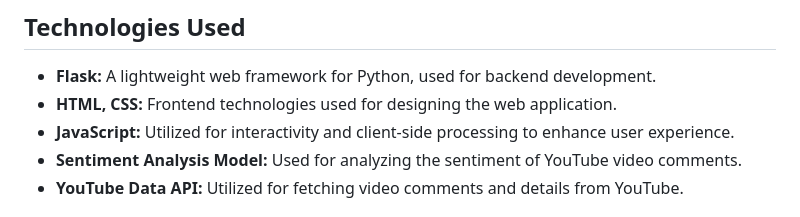
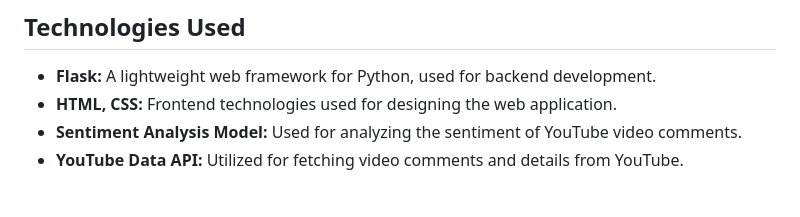
Before and after one commit to Manya-tech/SmartView, a Markdown page: README.md, the part around the change. Drawn GitHub-style.

```diff
--- a/README.md
+++ b/README.md
@@ -30,7 +30,6 @@ https://github.com/Manya-tech/SmartView/assets/85272000/edcff501-3230-4c86-a9bd-
 
 - **Flask:** A lightweight web framework for Python, used for backend development.
 - **HTML, CSS:** Frontend technologies used for designing the web application.
-- **JavaScript:** Utilized for interactivity and client-side processing to enhance user experience.
 - **Sentiment Analysis Model:** Used for analyzing the sentiment of YouTube video comments.
 - **YouTube Data API:** Utilized for fetching video comments and details from YouTube.
 
```
